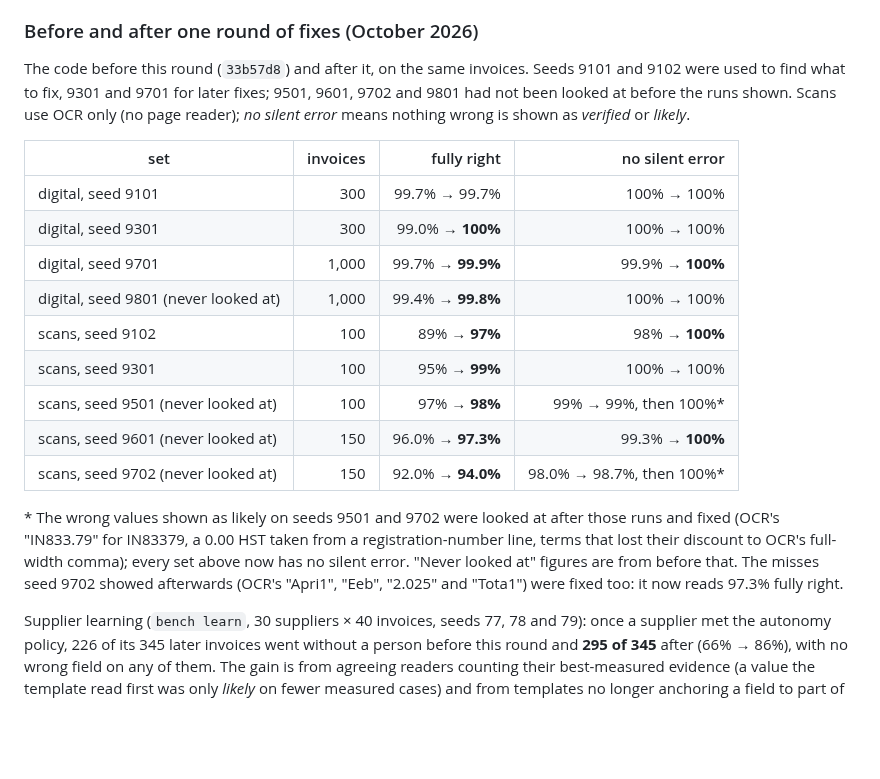
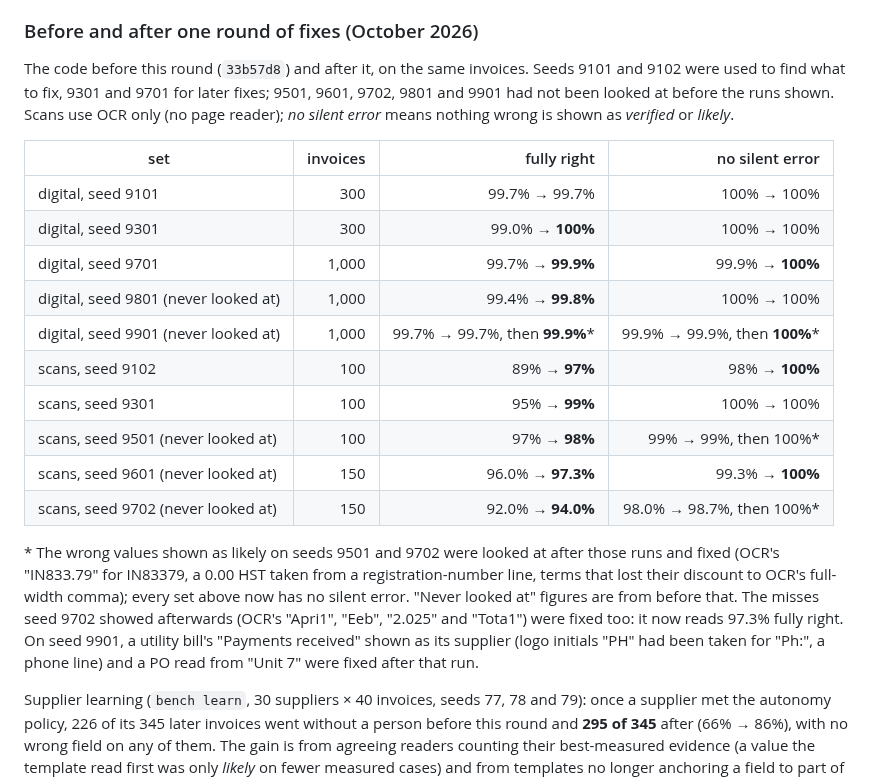
Before and after one commit to MNabikhel/AP_Processer, a Markdown page: docs/CAPTURE_DESIGN.md, the part around the change. GitHub-like rendering; blank space fills up the shorter version.

Commit message:
Docs: seed 9901 (never looked at) in the before/after table
Co-Authored-By: Claude Opus 5.5 <noreply@anthropic.com>
Claude-Session: https://claude.ai/code/session_01KmznnM6Uni5SXM6Jaqdi3e

```diff
--- a/docs/CAPTURE_DESIGN.md
+++ b/docs/CAPTURE_DESIGN.md
@@ -264,7 +264,7 @@ What this means for "99%":
 ### Before and after one round of fixes (October 2026)
 
 The code before this round (`33b57d8`) and after it, on the same invoices. Seeds 9101 and 9102 were used to find what
-to fix, 9301 and 9701 for later fixes; 9501, 9601, 9702 and 9801 had not been looked at before the runs shown. Scans
+to fix, 9301 and 9701 for later fixes; 9501, 9601, 9702, 9801 and 9901 had not been looked at before the runs shown. Scans
 use OCR only (no page reader); *no silent error* means nothing wrong is shown as *verified* or *likely*.
 
 | set | invoices | fully right | no silent error |
@@ -273,6 +273,7 @@ use OCR only (no page reader); *no silent error* means nothing wrong is shown as
 | digital, seed 9301 | 300 | 99.0% → **100%** | 100% → 100% |
 | digital, seed 9701 | 1,000 | 99.7% → **99.9%** | 99.9% → **100%** |
 | digital, seed 9801 (never looked at) | 1,000 | 99.4% → **99.8%** | 100% → 100% |
+| digital, seed 9901 (never looked at) | 1,000 | 99.7% → 99.7%, then **99.9%*** | 99.9% → 99.9%, then **100%*** |
 | scans, seed 9102 | 100 | 89% → **97%** | 98% → **100%** |
 | scans, seed 9301 | 100 | 95% → **99%** | 100% → 100% |
 | scans, seed 9501 (never looked at) | 100 | 97% → **98%** | 99% → 99%, then 100%* |
@@ -282,7 +283,9 @@ use OCR only (no page reader); *no silent error* means nothing wrong is shown as
 \* The wrong values shown as likely on seeds 9501 and 9702 were looked at after those runs and fixed (OCR's "IN833.79"
 for IN83379, a 0.00 HST taken from a registration-number line, terms that lost their discount to OCR's full-width
 comma); every set above now has no silent error. "Never looked at" figures are from before that. The misses seed 9702
-showed afterwards (OCR's "Apri1", "Eeb", "2.025" and "Tota1") were fixed too: it now reads 97.3% fully right.
+showed afterwards (OCR's "Apri1", "Eeb", "2.025" and "Tota1") were fixed too: it now reads 97.3% fully right. On
+seed 9901, a utility bill's "Payments received" shown as its supplier (logo initials "PH" had been taken for "Ph:", a
+phone line) and a PO read from "Unit 7" were fixed after that run.
 
 Supplier learning (`bench learn`, 30 suppliers × 40 invoices, seeds 77, 78 and 79): once a supplier met the
 autonomy policy, 226 of its 345 later invoices went without a person before this round and **295 of 345** after
```
